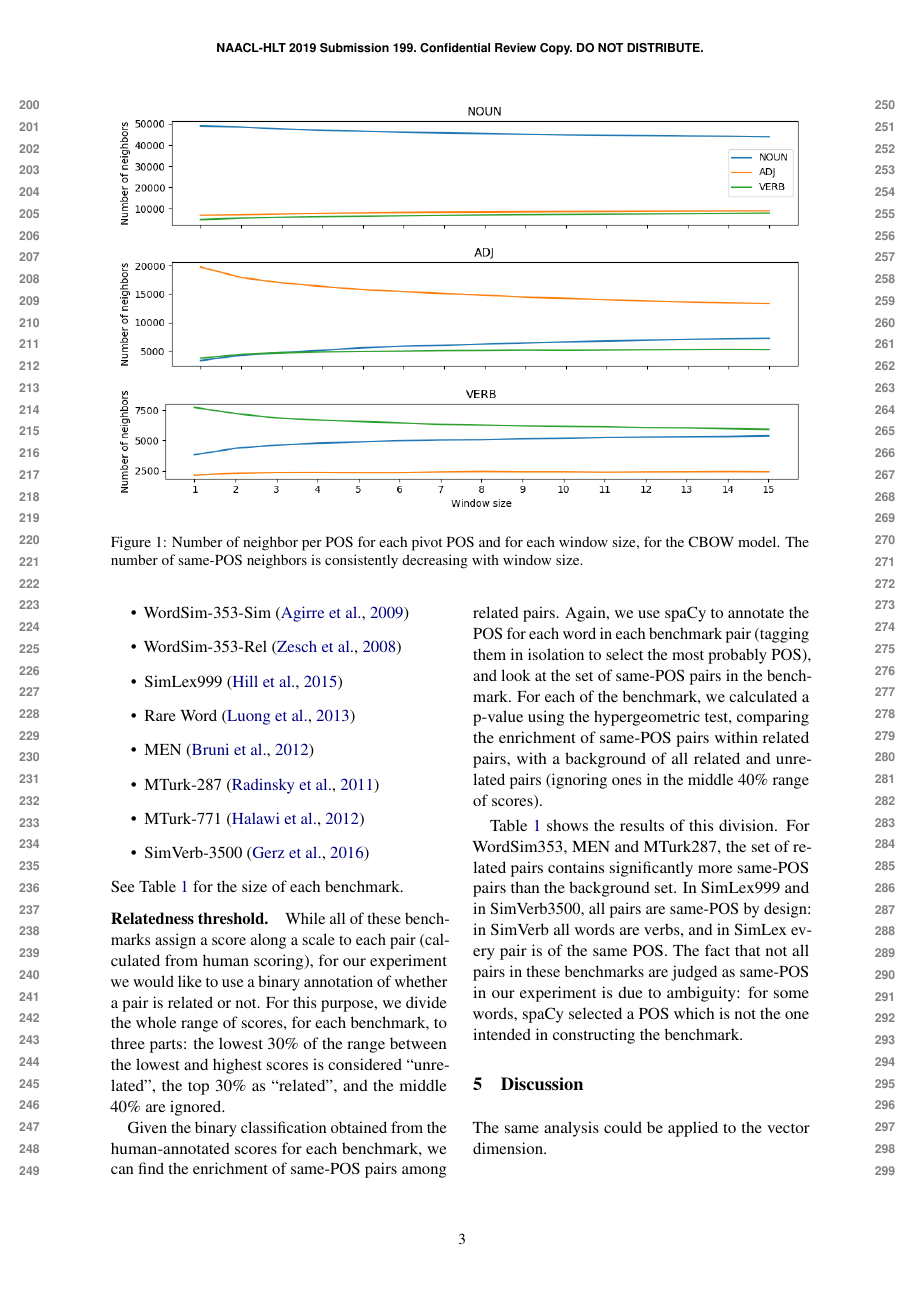
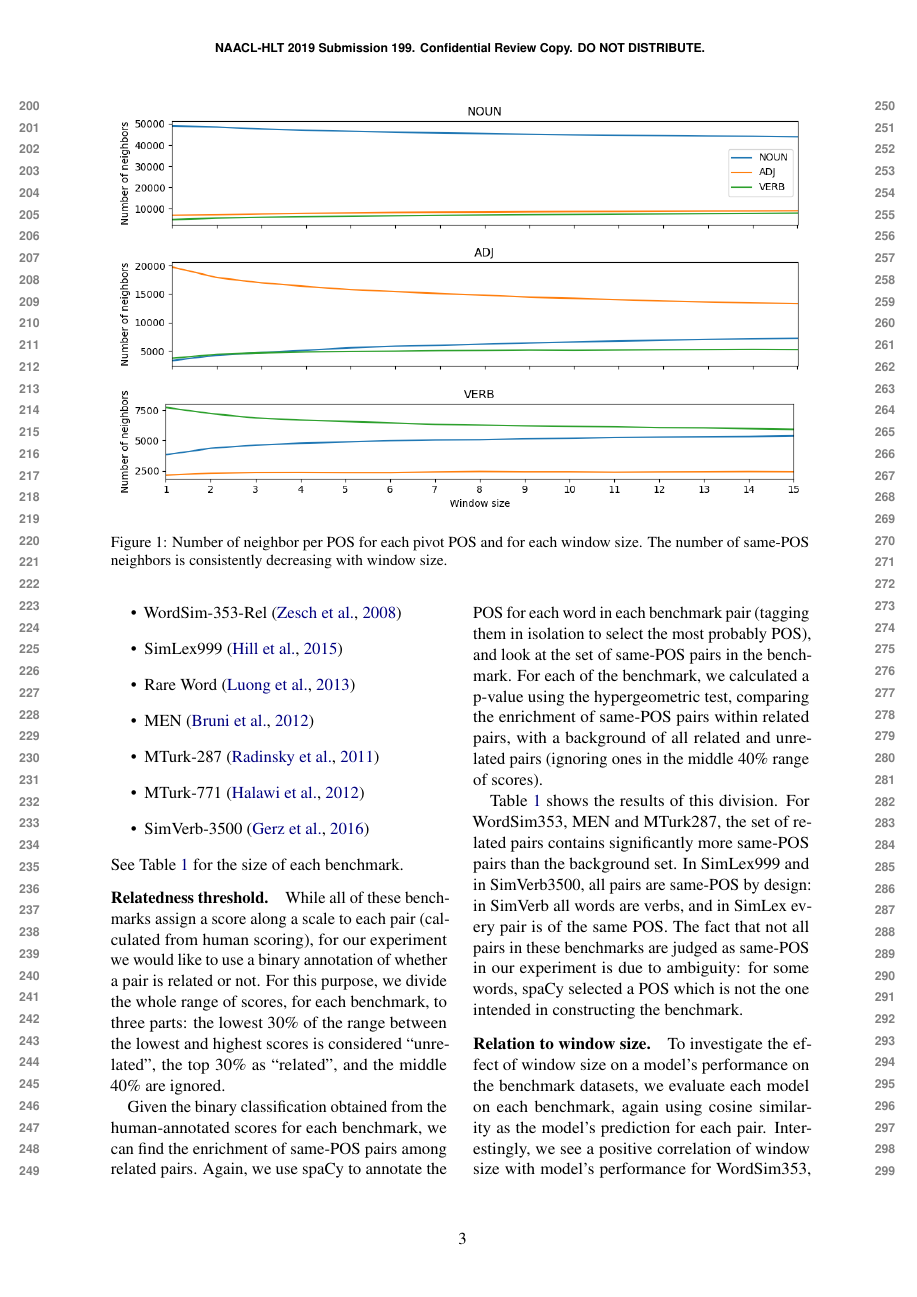
Before and after one commit to danielhers/interchangeability, a LaTeX paper (interchangeability.tex): page 3 of 5. Compiled offline with pdfLaTeX.

Commit message:
Update figures

```diff
--- a/interchangeability.tex
+++ b/interchangeability.tex
@@ -126,6 +126,15 @@ IBM Research\\
     We focus on similarity and relatedness, and evaluate interchangeability
     of related pairs in several common benchmarks (\S\ref{sec:data}).
 
+    \begin{figure*}[ht]
+        \includegraphics[width=\textwidth]{figs/NOUN_nn_100_fasttext_enwiki-20170501-clean_cbow-300d-min500_pos.png}
+        \includegraphics[width=\textwidth]{figs/ADJ_nn_100_fasttext_enwiki-20170501-clean_cbow-300d-min500_pos.png}
+        \includegraphics[width=\textwidth]{figs/VERB_nn_100_fasttext_enwiki-20170501-clean_cbow-300d-min500_pos.png}
+	    \caption{Number of neighbor per POS for each pivot POS and for each window size.
+	    The number of same-POS neighbors is consistently decreasing with window size.
+	    \label{fig:nn_pos_hist}}
+	\end{figure*}
+
 
     \section{Experiments}\label{sec:exp}
 
@@ -182,16 +191,6 @@ IBM Research\\
     \textit{neighbor-POS} $y$, that is, the POS assigned to the neighbors of
     words with POS $x$.
 
-    \begin{figure*}[ht]
-        \includegraphics[width=\textwidth]{figs/NOUN_nn_100_fasttext_enwiki-20170501-clean_cbow-300d-min500_pos.png}
-        \includegraphics[width=\textwidth]{figs/ADJ_nn_100_fasttext_enwiki-20170501-clean_cbow-300d-min500_pos.png}
-        \includegraphics[width=\textwidth]{figs/VERB_nn_100_fasttext_enwiki-20170501-clean_cbow-300d-min500_pos.png}
-	    \caption{Number of neighbor per POS for each pivot POS and for each window size,
-	    for the CBOW model.
-	    The number of same-POS neighbors is consistently decreasing with window size.
-	    \label{fig:nn_pos_hist}}
-	\end{figure*}
-
     \paragraph{Results.}
 
     Figure~\ref{fig:nn_pos_hist} shows the results of this experiment.
@@ -214,13 +203,3 @@ IBM Research\\
-        \item WordSim-353-Sim~\cite{agirre2009study}
-        \item WordSim-353-Rel~\cite{zesch2008using}
-        \item SimLex999~\cite{hill2015simlex}
-        \item Rare Word~\cite{luong2013better}
-        \item MEN~\cite{bruni2012distributional}
-        \item MTurk-287~\cite{radinsky2011word}
-        \item MTurk-771~\cite{halawi2012large}
-        \item SimVerb-3500~\cite{Gerz2016emnlp}
-    \end{itemize}
-    See Table~\ref{tab:benchmark_results} for the size of each benchmark.
 
     \begin{table*}[ht]
     \centering
@@ -245,0 +236,9 @@ IBM Research\\
+        \item WordSim-353-Rel~\cite{zesch2008using}
+        \item SimLex999~\cite{hill2015simlex}
+        \item Rare Word~\cite{luong2013better}
+        \item MEN~\cite{bruni2012distributional}
+        \item MTurk-287~\cite{radinsky2011word}
+        \item MTurk-771~\cite{halawi2012large}
+        \item SimVerb-3500~\cite{Gerz2016emnlp}
+    \end{itemize}
+    See Table~\ref{tab:benchmark_results} for the size of each benchmark.
@@ -246,3 +251,4 @@ IBM Research\\
+	\end{figure*}
 
     \paragraph{Relatedness threshold.}
 
@@ -275,6 +281,17 @@ IBM Research\\
     in our experiment is due to ambiguity: for some words, spaCy selected a POS
     which is not the one intended in constructing the benchmark.
 
+    \paragraph{Relation to window size.}
+
+    To investigate the effect of window size on a model's performance on the benchmark
+    datasets, we evaluate each model on each benchmark, again using cosine similarity
+    as the model's prediction for each pair.
+    Interestingly, we see a positive correlation of window size with model's performance
+    for WordSim353, WordSim353-R, MEN, MTurk287, and MTurk771 (with $p<0.01$; two-tailed t-test).
+    For SimLex999, we see a negative correlation instead ($p<0.01$).
+
+
+
 \section{Discussion}\label{sec:discussion}
 
 The same analysis could be applied to the vector dimension.
```
Also changed, not shown: figs/ADJ_nn_100_fasttext_enwiki-20170501-clean_cbow-300d-min500_pos.png, figs/NOUN_nn_100_fasttext_enwiki-20170501-clean_cbow-300d-min500_pos.png, figs/VERB_nn_100_fasttext_enwiki-20170501-clean_cbow-300d-min500_pos.png, figs/distances_fasttext_enwiki-20170501-clean_cbow-300d-min500_eval.png (added), interchangeability.tex (29 more changed lines).
